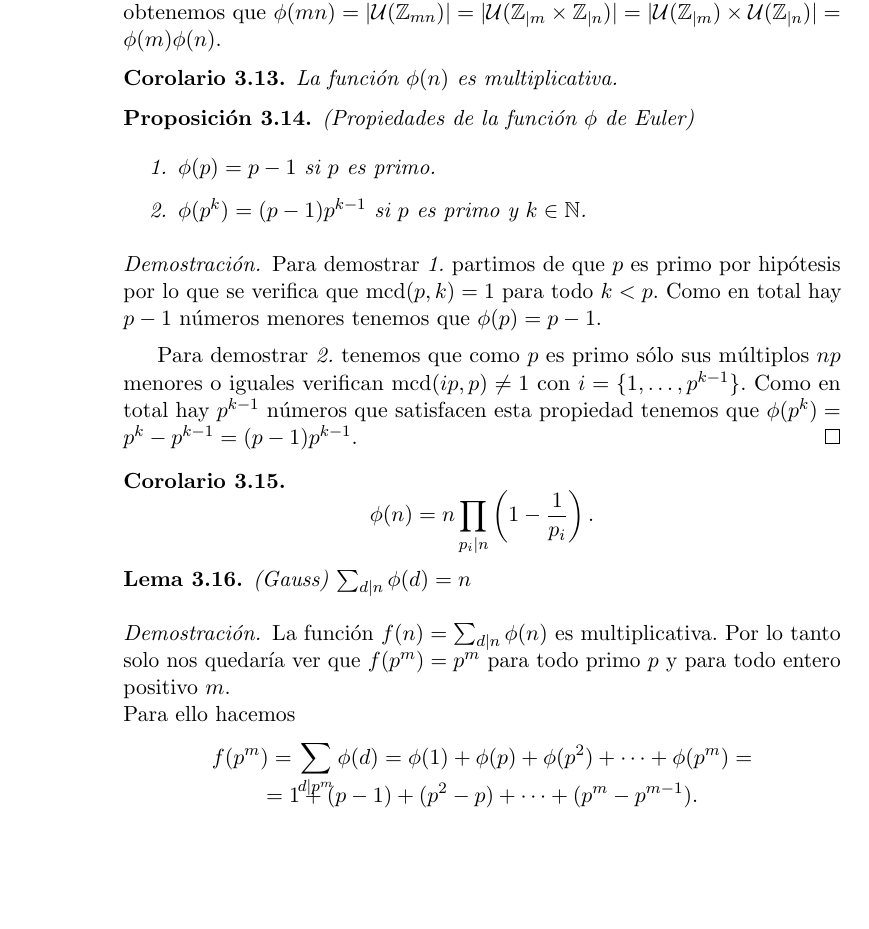
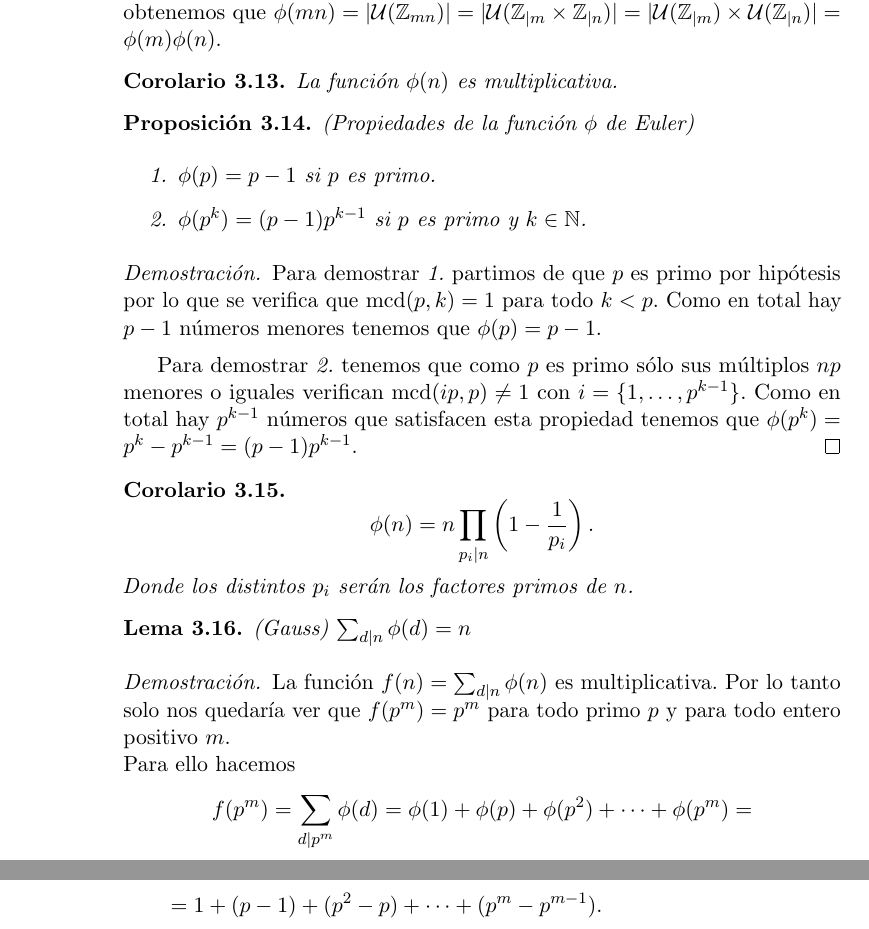
Before and after one commit to luistf24/TFG, a LaTeX thesis (proyecto.tex, which reads capitulos/03_CuerposFinitos.tex): part of page 36 of 107 before the commit and two parts of pages 36 and 37 of 107 after it, the two joined at a grey line, cut so that both start at the same text, the shorter picture padded with empty space. The pictures show the PDF file proyecto.pdf that the author committed with the source.

Commit message:
Corrijo fallos menores

```diff
--- a/capitulos/03_CuerposFinitos.tex
+++ b/capitulos/03_CuerposFinitos.tex
@@ -143,6 +143,7 @@ Por la proposición anterior tenemos que si $\operatorname{mcm}(m,n)=1$ entonces
 
 \begin{corolario}
 	 $$\phi(n)=n\prod_{p_i|n}\left(1-\frac{1}{p_i}\right).$$
+	 Donde los distintos $p_i$ serán los factores primos de $n$.
 \end{corolario}
 
 \begin{lema}
@@ -152,7 +153,7 @@ Por la proposición anterior tenemos que si $\operatorname{mcm}(m,n)=1$ entonces
 		La función $f(n)=\sum_{d|n}\phi(n)$   es multiplicativa. Por lo tanto solo nos quedaría ver que $f(p^m)=p^m$ para todo primo $p$ y para todo entero positivo $m$.\\ Para ello hacemos
 		$$
 			f(p^m)=\sum_{d|p^m}\phi(d)=\phi(1)+\phi(p)+\phi(p^2)+\dots+\phi(p^m)=
-		$$\vspace*{-7mm}
+		$$\vspace*{-5mm}
 		$$
 			= 1+(p-1)+(p^2-p)+\dots+(p^m-p^{m-1}).
 		$$
```
Also changed, not shown: proyecto.pdf.
